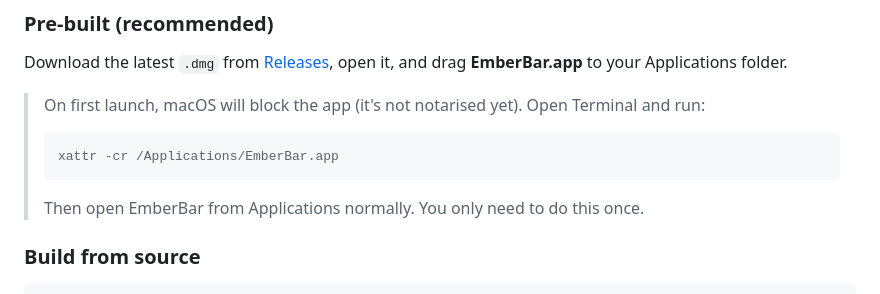
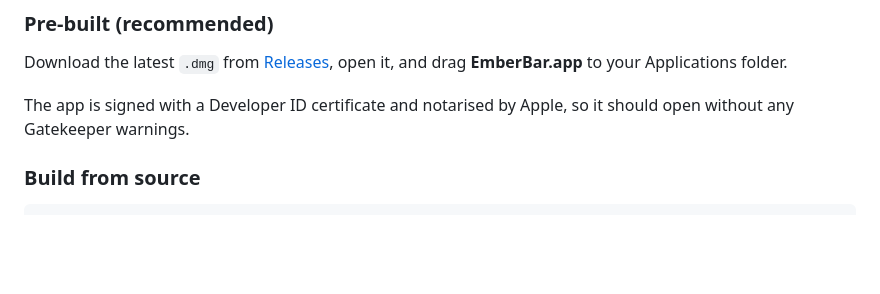
Before and after one commit to a-earles/EmberBar, a Markdown page: README.md, the part around the change. GitHub-like rendering; blank space fills up the shorter version.

Commit message:
docs: update README to reflect app is now notarised
Co-Authored-By: Claude Opus 4.6 (1M context) <noreply@anthropic.com>

````diff
--- a/README.md
+++ b/README.md
@@ -30,11 +30,7 @@ A native macOS menu bar app for Claude Max users. Tracks your 5-hour session usa
 
 Download the latest `.dmg` from [Releases](https://github.com/a-earles/EmberBar/releases), open it, and drag **EmberBar.app** to your Applications folder.
 
-> On first launch, macOS will block the app (it's not notarised yet). Open Terminal and run:
-> ```
-> xattr -cr /Applications/EmberBar.app
-> ```
-> Then open EmberBar from Applications normally. You only need to do this once.
+The app is signed with a Developer ID certificate and notarised by Apple, so it should open without any Gatekeeper warnings.
 
 ### Build from source
 
````
